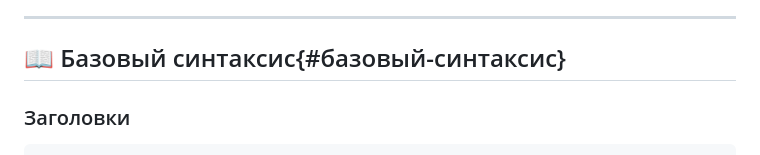
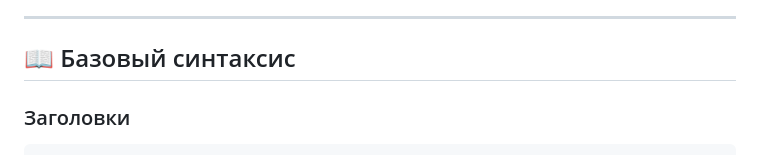
Before and after one commit to Gabryelf/TutorialApp, a Markdown page: GitHub/templates/markdown-cheatsheet.md, the part around the change. Rendered like a GitHub page.

````diff
--- a/GitHub/templates/markdown-cheatsheet.md
+++ b/GitHub/templates/markdown-cheatsheet.md
@@ -17,7 +17,7 @@
 
 ---
 
-## 📖 Базовый синтаксис{#базовый-синтаксис}
+## 📖 Базовый синтаксис
 
 ### Заголовки
 ```markdown
````
